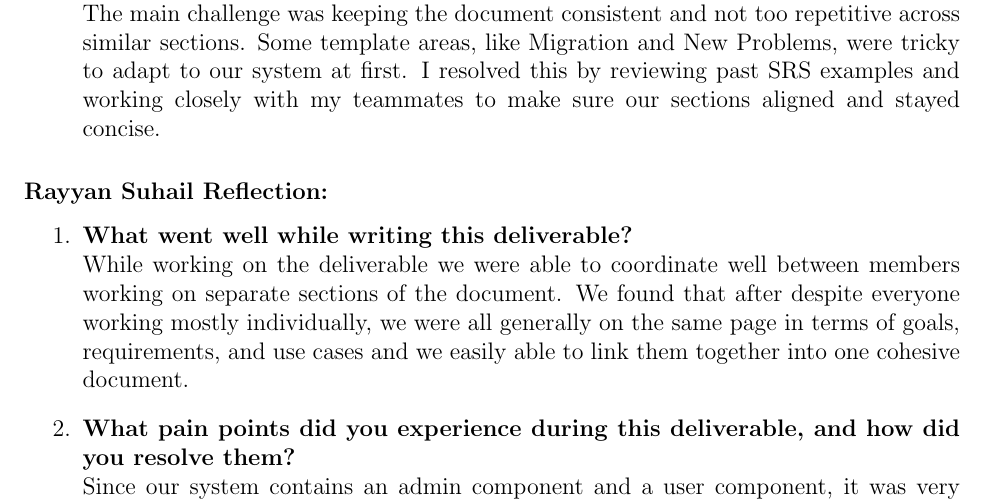
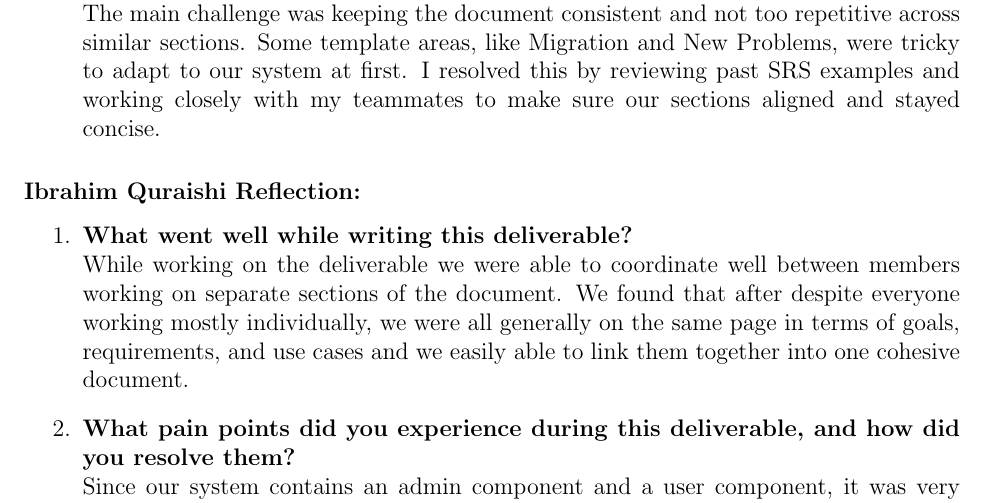
Before and after one commit to VirochaanRG/MES-Event-Management-System, a LaTeX document (docs/SRS/SRS.tex, which reads docs/SRS_Reflection.tex): part of page 33 of 34, cut so that both start at the same text. Compiled offline with pdfLaTeX.

Commit message:
Update SRS_Reflection.tex

```diff
--- a/docs/SRS_Reflection.tex
+++ b/docs/SRS_Reflection.tex
@@ -95,7 +95,7 @@
   The main challenge was keeping the document consistent and not too repetitive across similar sections. Some template areas, like Migration and New Problems, were tricky to adapt to our system at first. I resolved this by reviewing past SRS examples and working closely with my teammates to make sure our sections aligned and stayed concise.
 \end{enumerate}
 
-\subsubsection*{Rayyan Suhail Reflection:}
+\subsubsection*{Ibrahim Quraishi Reflection:}
 \begin{enumerate}
   \item \textbf{What went well while writing this deliverable?} \\
   While working on the deliverable we were able to coordinate well between members working on separate sections of the document. We found that after despite everyone working mostly individually, we were all generally on the same page in terms of goals, requirements, and use cases and we easily able to link them together into one cohesive document.
```
